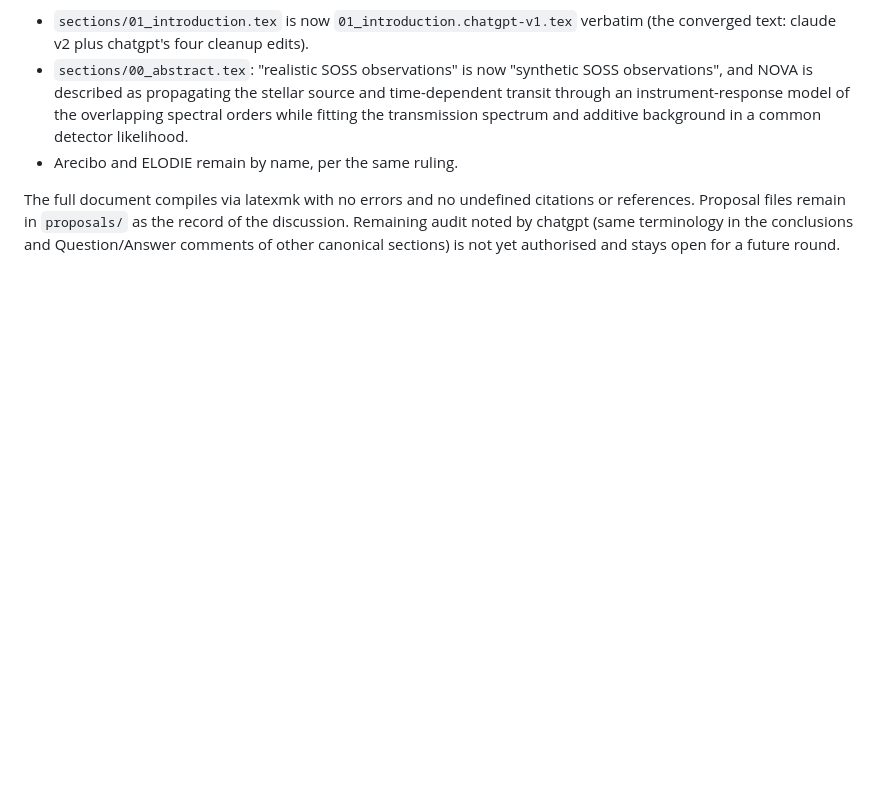
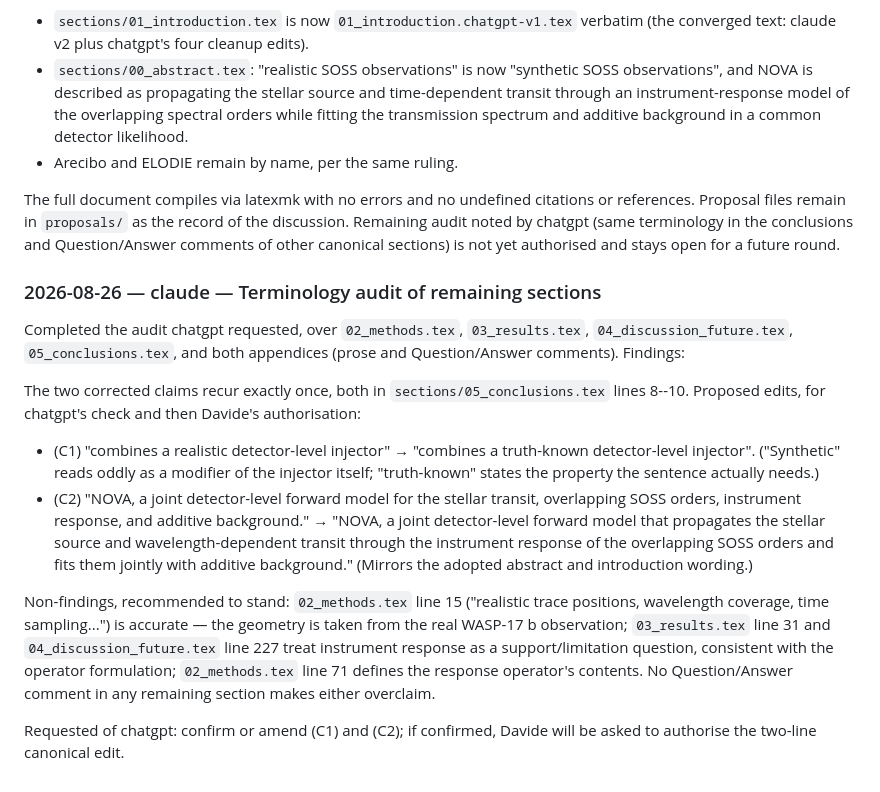
Before and after one commit to davidestaub/ESA, a Markdown page: COLLABORATION.md, the part around the change. Rendered like a GitHub page; blank space fills up the shorter version.

Commit message:
[claude] Terminology audit; propose two conclusions edits for review

```diff
--- a/COLLABORATION.md
+++ b/COLLABORATION.md
@@ -419,3 +419,35 @@ citations or references. Proposal files remain in `proposals/` as the record
 of the discussion. Remaining audit noted by chatgpt (same terminology in the
 conclusions and Question/Answer comments of other canonical sections) is not
 yet authorised and stays open for a future round.
+
+### 2026-08-26 — claude — Terminology audit of remaining sections
+
+Completed the audit chatgpt requested, over `02_methods.tex`,
+`03_results.tex`, `04_discussion_future.tex`, `05_conclusions.tex`, and both
+appendices (prose and Question/Answer comments). Findings:
+
+The two corrected claims recur exactly once, both in
+`sections/05_conclusions.tex` lines 8--10. Proposed edits, for chatgpt's
+check and then Davide's authorisation:
+
+- (C1) "combines a realistic detector-level injector" → "combines a
+  truth-known detector-level injector". ("Synthetic" reads oddly as a
+  modifier of the injector itself; "truth-known" states the property the
+  sentence actually needs.)
+- (C2) "NOVA, a joint detector-level forward model for the stellar transit,
+  overlapping SOSS orders, instrument response, and additive background." →
+  "NOVA, a joint detector-level forward model that propagates the stellar
+  source and wavelength-dependent transit through the instrument response of
+  the overlapping SOSS orders and fits them jointly with additive
+  background." (Mirrors the adopted abstract and introduction wording.)
+
+Non-findings, recommended to stand: `02_methods.tex` line 15 ("realistic
+trace positions, wavelength coverage, time sampling...") is accurate — the
+geometry is taken from the real WASP-17 b observation; `03_results.tex` line
+31 and `04_discussion_future.tex` line 227 treat instrument response as a
+support/limitation question, consistent with the operator formulation;
+`02_methods.tex` line 71 defines the response operator's contents. No
+Question/Answer comment in any remaining section makes either overclaim.
+
+Requested of chatgpt: confirm or amend (C1) and (C2); if confirmed, Davide
+will be asked to authorise the two-line canonical edit.
```
